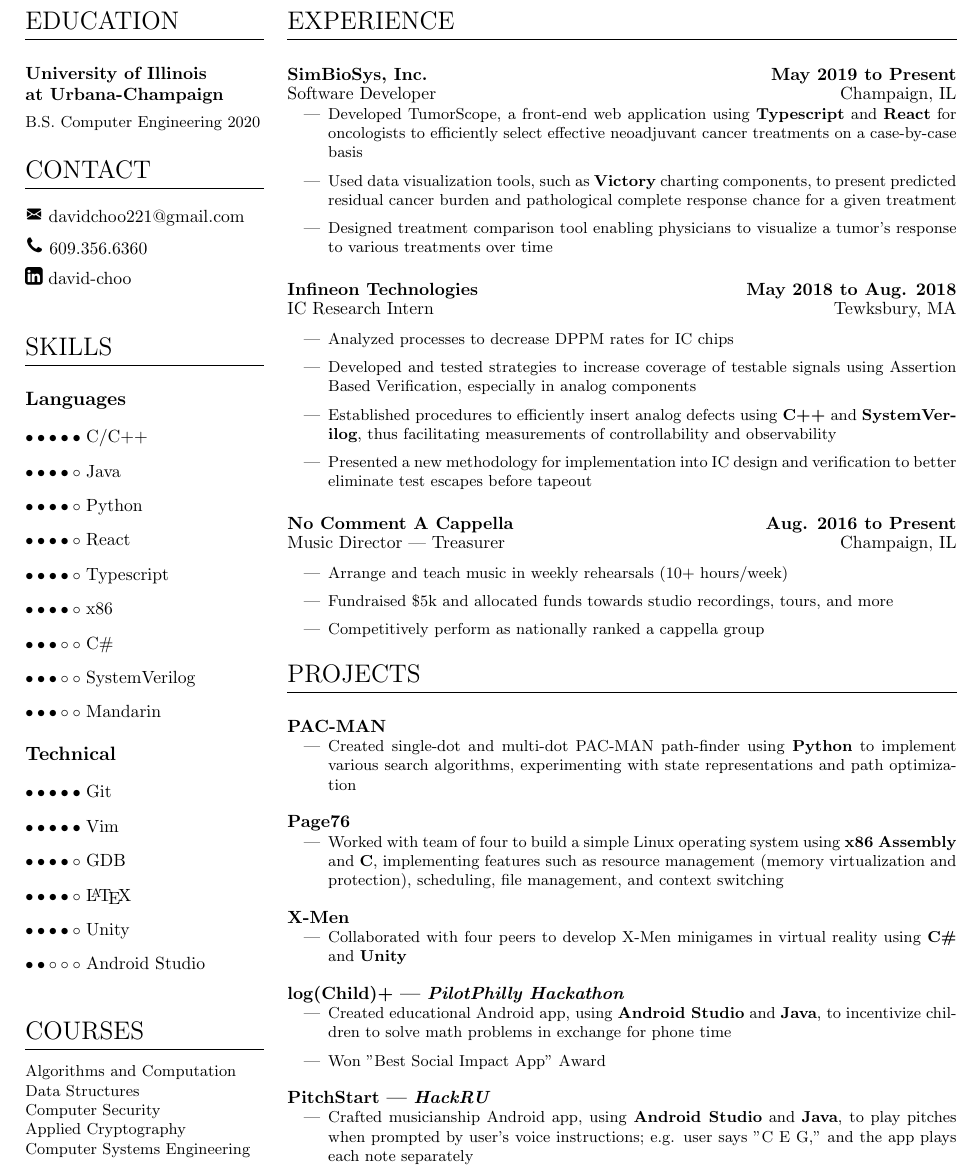
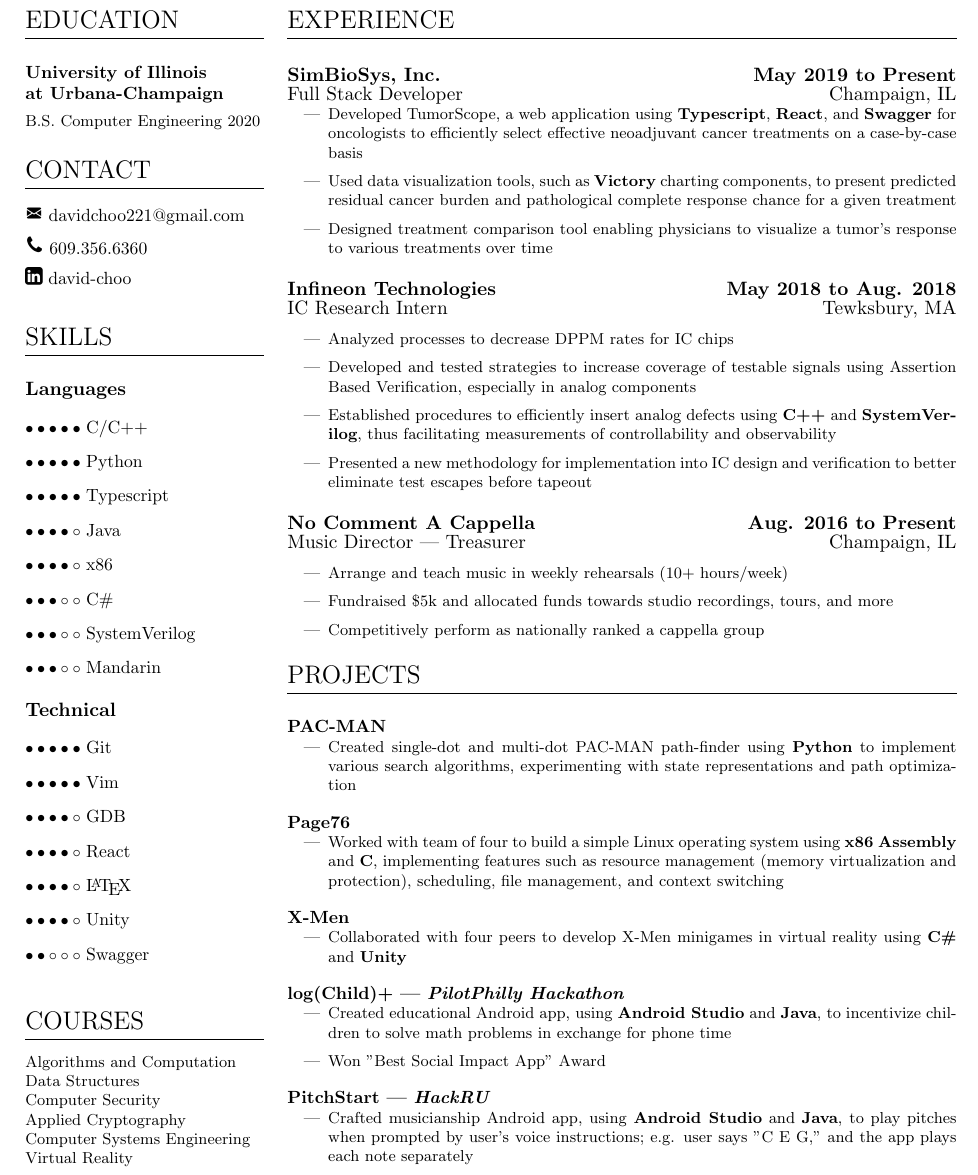
Before and after one commit to davidchooo/resume, a LaTeX CV (David Choo Resume.tex): part of the page, cut so that both start at the same text. Compiled offline with pdfLaTeX.

Commit message:
Updated courses. Renamed files.

```diff
--- a/David Choo Resume Tex.tex
+++ b/David Choo Resume.tex
@@ -33,9 +33,11 @@
 {1em} % space above section
 {0em} % space after section
 
+\newcommand\HUGE{\fontsize{24}{29}\selectfont}
+
 \renewcommand{\maketitle}{
     \begin{center}
-        {\Huge\bfseries
+        {\HUGE\bfseries
         \theauthor}
         \vspace{2em}
     \end{center}
@@ -43,7 +45,7 @@
 
 % args: {Company}{Position}{Location}{Date}
 \newcommand{\experiencesubsection}[4]{
-    \vspace{0.75em}\large\textbf{#1\hfill{#4}}\\{#2}\hfill{#3}\normalsize
+    \vspace{0.75em}\Large\textbf{#1\hfill{#4}}\\{#2}\hfill{#3}\normalsize
 }
 
 % args: {Company}{Position}{Location}{Date}
@@ -101,15 +103,14 @@
     {\includegraphics[scale=0.02]{img/phone}}  609.356.6360
     \vspace{0.5em}\\
     {\includegraphics[scale=0.008]{img/linkedin}}  david-choo
-    \vspace{1em}\\
+    \vspace{0.5em}\\
 
     \section{Skills}
     \skillsubsection{Languages}
     \skill{C/C++}{5}
+    \skill{Python}{5}
+    \skill{Typescript}{5}
     \skill{Java}{4}
-    \skill{Python}{4}
-    \skill{React}{4}
-    \skill{Typescript}{4}
     \skill{x86}{4}
     \skill{C\#}{3}
     \skill{SystemVerilog}{3}
@@ -119,9 +120,10 @@
     \skill{Git}{5}
     \skill{Vim}{5}
     \skill{GDB}{4}
+    \skill{React}{4}
     \skill{\LaTeX}{4}
     \skill{Unity}{4}
-    \skill{Android Studio}{2}
+    \skill{Swagger}{2}
 
     \vspace{1.5em}
     \section{Courses}
@@ -130,14 +132,15 @@
     Computer Security \\
     Applied Cryptography \\
     Computer Systems Engineering \\
+    Virtual Reality \\
 
 \end{minipage}%  LEAVE THE SPACING ON THESE TWO LINES AS IS
 \hfill\begin{minipage}[t]{.7\textwidth}  % HERE TOO
     \section{Experience}
-    \experiencesubsection{SimBioSys, Inc.}{Software Developer}{Champaign, IL}{May 2019 to Present}
+    \experiencesubsection{SimBioSys, Inc.}{Full Stack Developer}{Champaign, IL}{May 2019 to Present}
     \begin{itemize}
         \setlength\itemsep{1dd}
-        \item Developed TumorScope, a front-end web application using \textbf{Typescript} and \textbf{React} for oncologists to efficiently select effective neoadjuvant cancer treatments on a case-by-case basis
+        \item Developed TumorScope, a web application using \textbf{Typescript}, \textbf{React}, and \textbf{Swagger} for oncologists to efficiently select effective neoadjuvant cancer treatments on a case-by-case basis
         \item Used data visualization tools, such as \textbf{Victory} charting components, to present predicted residual cancer burden and pathological complete response chance for a given treatment
         \item Designed treatment comparison tool enabling physicians to visualize a tumor's response to various treatments over time
     \end{itemize}
```
Also changed, not shown: David Choo Resume Tex.pdf (deleted), David Choo Resume.pdf (added), 2 other files.
